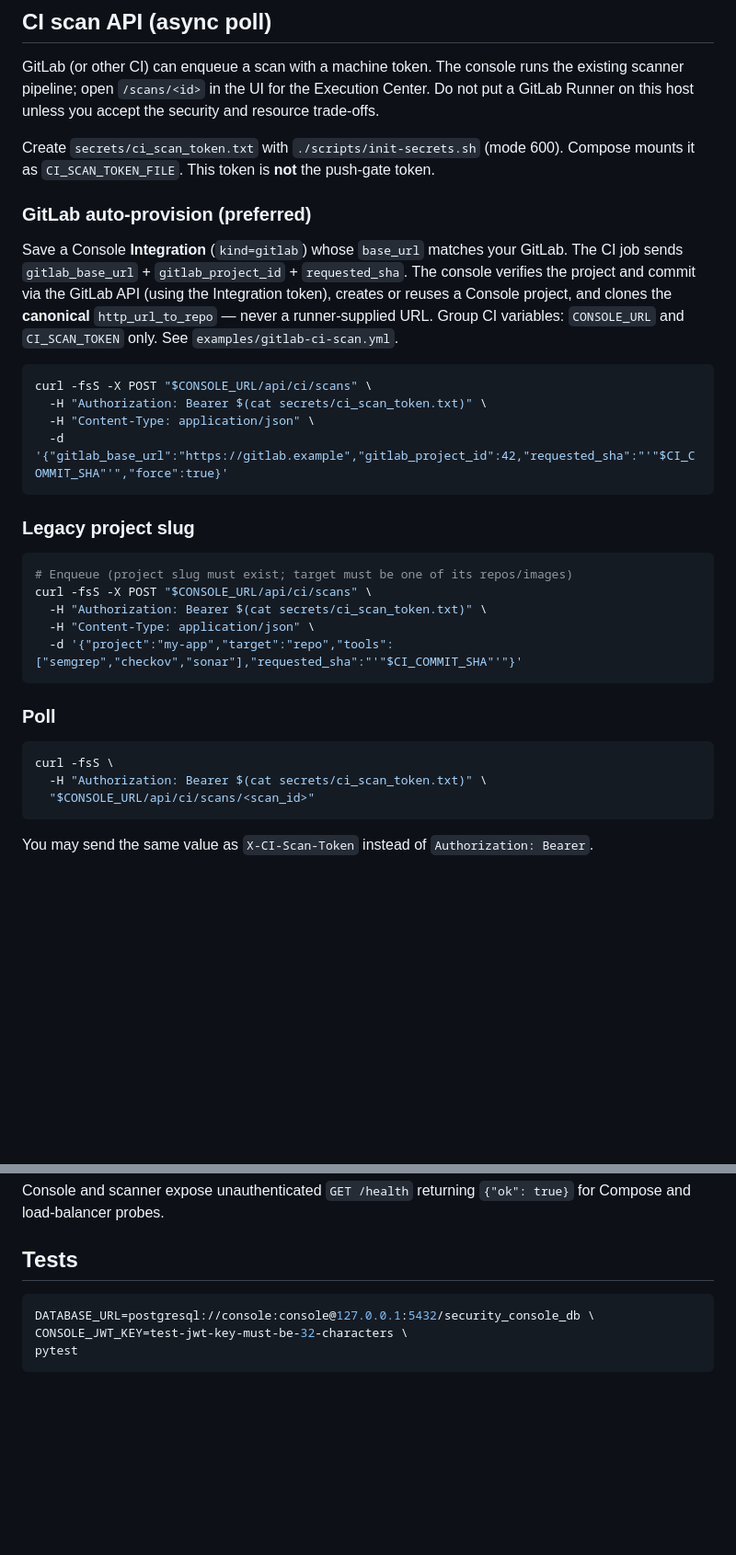
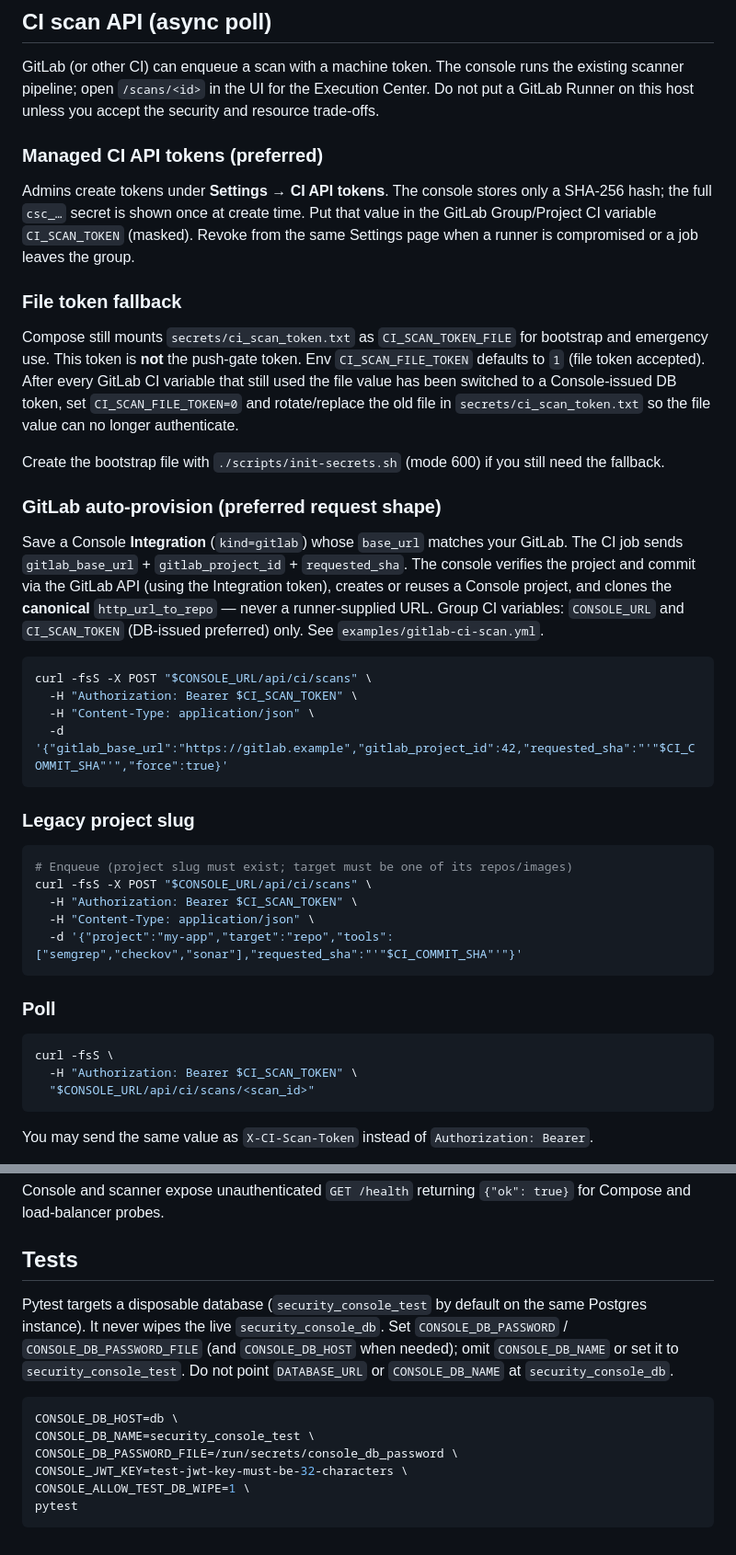
Before and after one commit to Soheil-TM/security-console, a Markdown page: README.md, 2 parts joined by grey strips. Shown at 92% size. Rendered like a GitHub page; blank space fills up the shorter version.

Commit message:
Document managed CI tokens and isolated pytest database usage.
Co-authored-by: Cursor <cursoragent@cursor.com>

````diff
--- a/README.md
+++ b/README.md
@@ -100,15 +100,23 @@ Command-line `-D` properties outrank `sonar-project.properties`. The scanner com
 
 GitLab (or other CI) can enqueue a scan with a machine token. The console runs the existing scanner pipeline; open `/scans/<id>` in the UI for the Execution Center. Do not put a GitLab Runner on this host unless you accept the security and resource trade-offs.
 
-Create `secrets/ci_scan_token.txt` with `./scripts/init-secrets.sh` (mode 600). Compose mounts it as `CI_SCAN_TOKEN_FILE`. This token is **not** the push-gate token.
+### Managed CI API tokens (preferred)
 
-### GitLab auto-provision (preferred)
+Admins create tokens under **Settings → CI API tokens**. The console stores only a SHA-256 hash; the full `csc_…` secret is shown once at create time. Put that value in the GitLab Group/Project CI variable `CI_SCAN_TOKEN` (masked). Revoke from the same Settings page when a runner is compromised or a job leaves the group.
 
-Save a Console **Integration** (`kind=gitlab`) whose `base_url` matches your GitLab. The CI job sends `gitlab_base_url` + `gitlab_project_id` + `requested_sha`. The console verifies the project and commit via the GitLab API (using the Integration token), creates or reuses a Console project, and clones the **canonical** `http_url_to_repo` — never a runner-supplied URL. Group CI variables: `CONSOLE_URL` and `CI_SCAN_TOKEN` only. See `examples/gitlab-ci-scan.yml`.
+### File token fallback
+
+Compose still mounts `secrets/ci_scan_token.txt` as `CI_SCAN_TOKEN_FILE` for bootstrap and emergency use. This token is **not** the push-gate token. Env `CI_SCAN_FILE_TOKEN` defaults to `1` (file token accepted). After every GitLab CI variable that still used the file value has been switched to a Console-issued DB token, set `CI_SCAN_FILE_TOKEN=0` and rotate/replace the old file in `secrets/ci_scan_token.txt` so the file value can no longer authenticate.
+
+Create the bootstrap file with `./scripts/init-secrets.sh` (mode 600) if you still need the fallback.
+
+### GitLab auto-provision (preferred request shape)
+
+Save a Console **Integration** (`kind=gitlab`) whose `base_url` matches your GitLab. The CI job sends `gitlab_base_url` + `gitlab_project_id` + `requested_sha`. The console verifies the project and commit via the GitLab API (using the Integration token), creates or reuses a Console project, and clones the **canonical** `http_url_to_repo` — never a runner-supplied URL. Group CI variables: `CONSOLE_URL` and `CI_SCAN_TOKEN` (DB-issued preferred) only. See `examples/gitlab-ci-scan.yml`.
 
 ```bash
 curl -fsS -X POST "$CONSOLE_URL/api/ci/scans" \
-  -H "Authorization: Bearer $(cat secrets/ci_scan_token.txt)" \
+  -H "Authorization: Bearer $CI_SCAN_TOKEN" \
   -H "Content-Type: application/json" \
   -d '{"gitlab_base_url":"https://gitlab.example","gitlab_project_id":42,"requested_sha":"'"$CI_COMMIT_SHA"'","force":true}'
 ```
@@ -118,7 +126,7 @@ curl -fsS -X POST "$CONSOLE_URL/api/ci/scans" \
 ```bash
 # Enqueue (project slug must exist; target must be one of its repos/images)
 curl -fsS -X POST "$CONSOLE_URL/api/ci/scans" \
-  -H "Authorization: Bearer $(cat secrets/ci_scan_token.txt)" \
+  -H "Authorization: Bearer $CI_SCAN_TOKEN" \
   -H "Content-Type: application/json" \
   -d '{"project":"my-app","target":"repo","tools":["semgrep","checkov","sonar"],"requested_sha":"'"$CI_COMMIT_SHA"'"}'
 ```
@@ -127,7 +135,7 @@ curl -fsS -X POST "$CONSOLE_URL/api/ci/scans" \
 
 ```bash
 curl -fsS \
-  -H "Authorization: Bearer $(cat secrets/ci_scan_token.txt)" \
+  -H "Authorization: Bearer $CI_SCAN_TOKEN" \
   "$CONSOLE_URL/api/ci/scans/<scan_id>"
 ```
 
@@ -157,8 +165,13 @@ Console and scanner expose unauthenticated `GET /health` returning `{"ok": true}
 
 ## Tests
 
+Pytest targets a disposable database (`security_console_test` by default on the same Postgres instance). It never wipes the live `security_console_db`. Set `CONSOLE_DB_PASSWORD` / `CONSOLE_DB_PASSWORD_FILE` (and `CONSOLE_DB_HOST` when needed); omit `CONSOLE_DB_NAME` or set it to `security_console_test`. Do not point `DATABASE_URL` or `CONSOLE_DB_NAME` at `security_console_db`.
+
 ```bash
-DATABASE_URL=postgresql://console:console@127.0.0.1:5432/security_console_db \
+CONSOLE_DB_HOST=db \
+CONSOLE_DB_NAME=security_console_test \
+CONSOLE_DB_PASSWORD_FILE=/run/secrets/console_db_password \
 CONSOLE_JWT_KEY=test-jwt-key-must-be-32-characters \
+CONSOLE_ALLOW_TEST_DB_WIPE=1 \
 pytest
 ```
````
